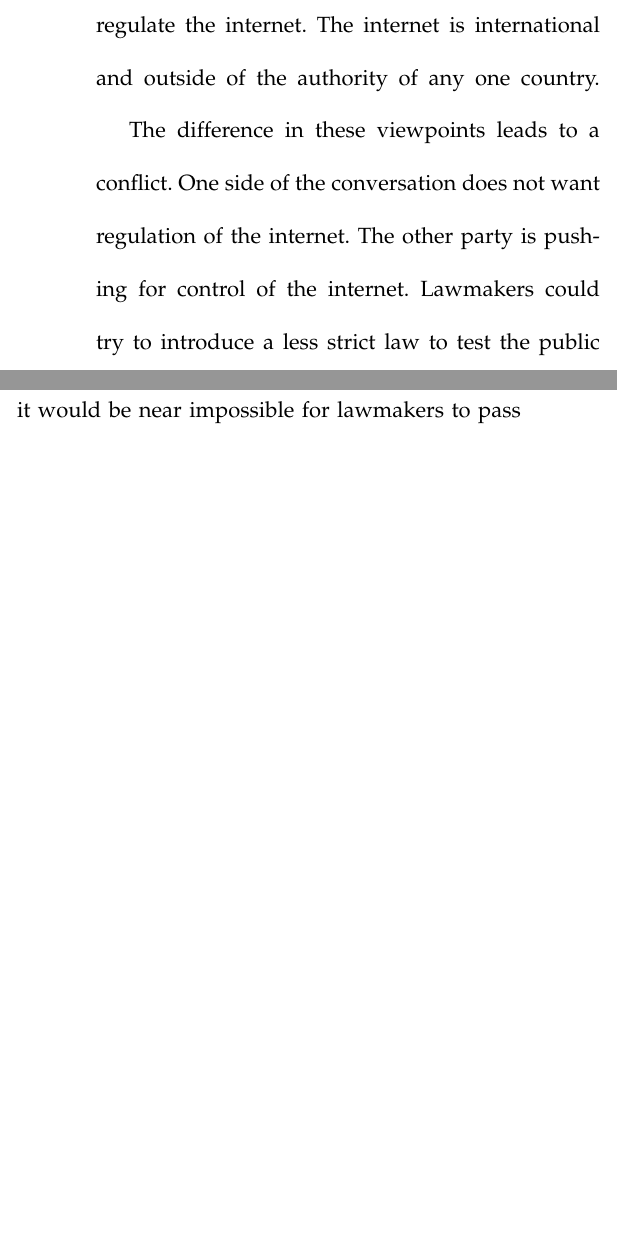
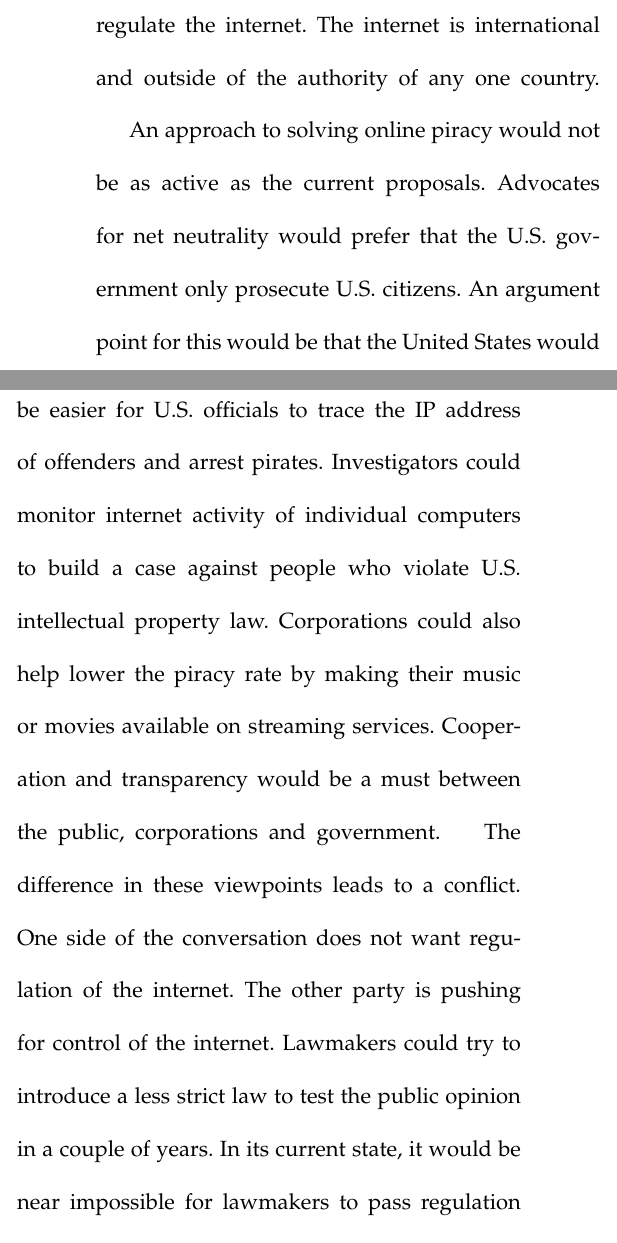
Before and after one commit to cherneydh/Midterm, a LaTeX paper (midterm.tex): two parts of the columns of page 4 of 5, joined at a grey line, cut so that both start at the same text, the shorter picture padded with empty space. Compiled offline with pdfLaTeX.

Commit message:
Daniel is Done!

```diff
--- a/midterm.tex
+++ b/midterm.tex
@@ -93,6 +93,7 @@ Subsection text here.
 \subsection{Replacement Policy}
 Creating a replacement policy for either SOPA or PIPA that both sides agree on would be extremely difficult. People who did not want these bills passed were fighting for freedom of the internet from regulation. These same people might agree with U.S. Intellectual Property laws, but they do not believe the internet is a place for national policy-making. A replacement law suggests that the U.S. Government is still trying to regulate the internet.
 \indent Online piracy is a crime of intellectual property. Intellectual property law is a lot harder to enforce internationally. Every country has its laws regarding how intellectual property should be treated. The differences in these requirements lead to an unclear situation regarding the implementation of legislation. If a man in China is violating U.S. intellectual property law, he would not be subject to prosecution. The only case in which he would be subject to prosecution would be if China extradited the man to the United States. Intellectual property is relative to jurisdiction. Cultural differences lead to the sentiment that a nation should not be able to regulate the internet. The internet is international and outside of the authority of any one country.
+\indent An approach to solving online piracy would not be as active as the current proposals. Advocates for net neutrality would prefer that the U.S. government only prosecute U.S. citizens. An argument point for this would be that the United States would not be stepping outside of its jurisdiction. It would be easier for U.S. officials to trace the IP address of offenders and arrest pirates. Investigators could monitor internet activity of individual computers to build a case against people who violate U.S. intellectual property law. Corporations could also help lower the piracy rate by making their music or movies available on streaming services. Cooperation and transparency would be a must between the public, corporations and government.
 \indent The difference in these viewpoints leads to a conflict. One side of the conversation does not want regulation of the internet. The other party is pushing for control of the internet. Lawmakers could try to introduce a less strict law to test the public opinion in a couple of years. In its current state, it would be near impossible for lawmakers to pass regulation on the internet in the way SOPA and PIPA do.
 
 
```
Also changed, not shown: midterm.pdf, 2 other files.
